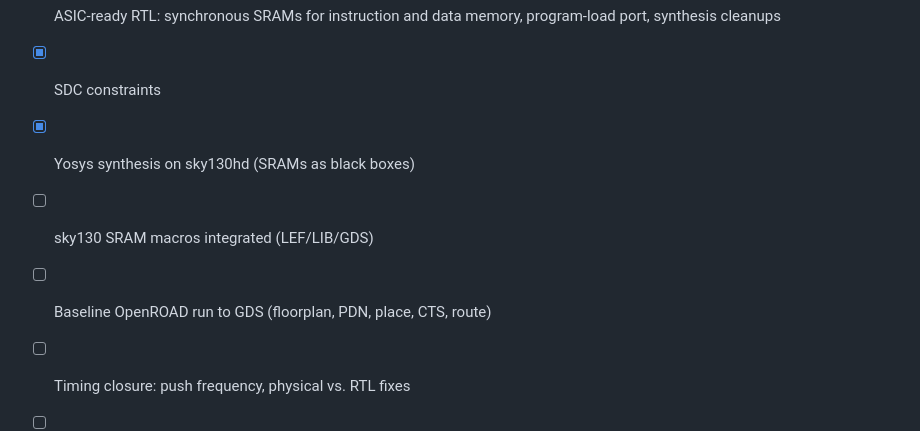
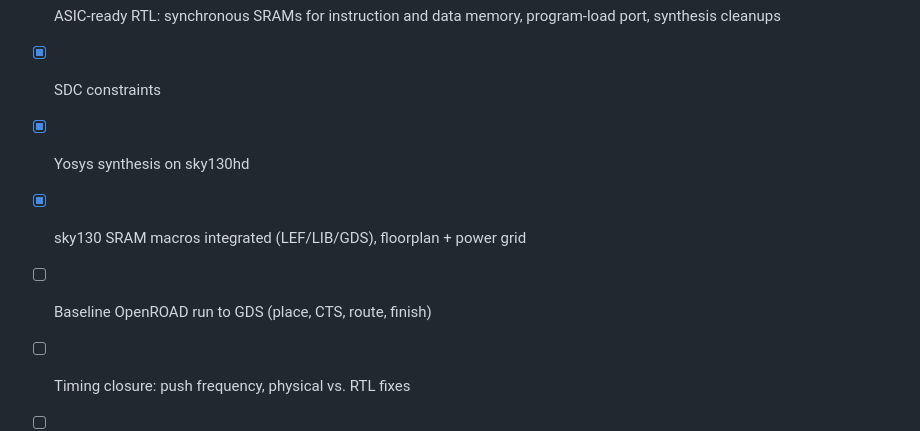
Before and after one commit to devannsa-1022/rv32i-soc-rtl-to-gds, a Markdown page: README.md, the part around one of its changes. Drawn GitHub-style.

```diff
--- a/README.md
+++ b/README.md
@@ -129,9 +165,9 @@ macro.
 - [x] Repository setup
 - [x] ASIC-ready RTL: synchronous SRAMs for instruction and data memory, program-load port, synthesis cleanups
 - [x] SDC constraints
-- [x] Yosys synthesis on sky130hd (SRAMs as black boxes)
-- [ ] sky130 SRAM macros integrated (LEF/LIB/GDS)
-- [ ] Baseline OpenROAD run to GDS (floorplan, PDN, place, CTS, route)
+- [x] Yosys synthesis on sky130hd
+- [x] sky130 SRAM macros integrated (LEF/LIB/GDS), floorplan + power grid
+- [ ] Baseline OpenROAD run to GDS (place, CTS, route, finish)
 - [ ] Timing closure: push frequency, physical vs. RTL fixes
 - [ ] PPA experiments: utilization, aspect ratio, macro placement, CTS, PDN
 - [ ] Signoff: RC extraction, multi-corner STA, IR drop, DRC/LVS, antenna
```
Also changed, not shown: other parts of README.md (+50 -14 lines), macros/sky130_sram_1kbyte_1rw1r_32x256_8/README.md (added, +21 -0 lines), docs/images/floorplan.png (added), 13 other files.
